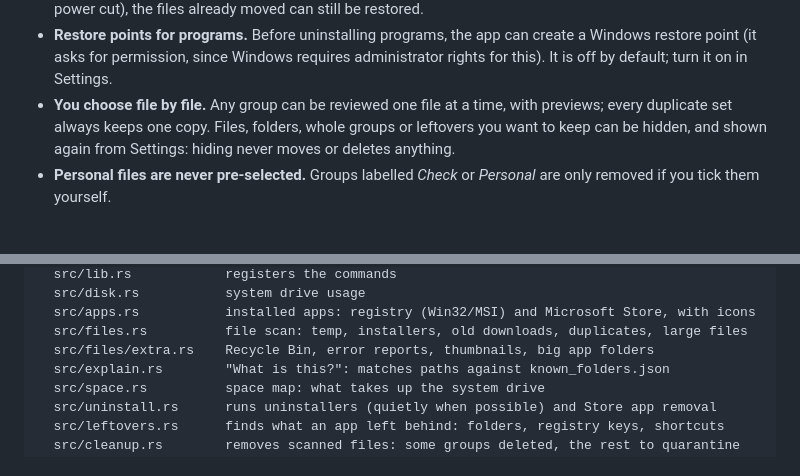
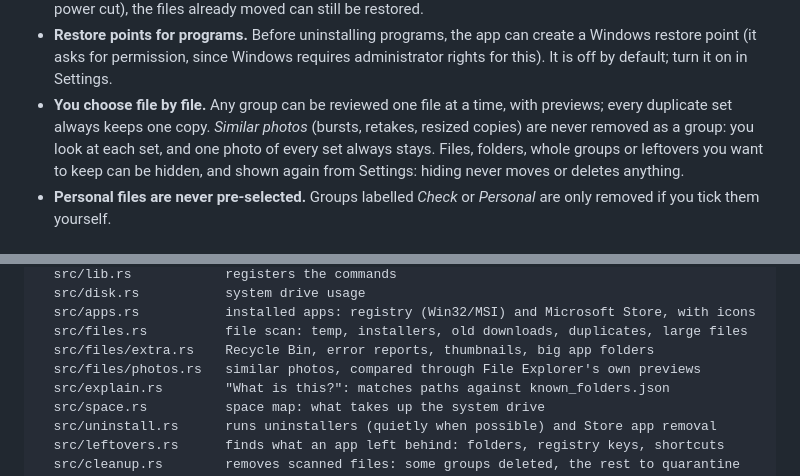
Before and after one commit to Rccrd12/Easy-Uninstaller, a Markdown page: README.md, 2 parts joined by grey strips. GitHub-like rendering.

```diff
--- a/README.md
+++ b/README.md
@@ -113,7 +113,9 @@ Safety is the first goal of this project, ahead of features and speed.
   Windows restore point (it asks for permission, since Windows requires administrator
   rights for this). It is off by default; turn it on in Settings.
 - **You choose file by file.** Any group can be reviewed one file at a time, with
-  previews; every duplicate set always keeps one copy. Files, folders, whole groups or
+  previews; every duplicate set always keeps one copy. *Similar photos* (bursts, retakes,
+  resized copies) are never removed as a group: you look at each set, and one photo of
+  every set always stays. Files, folders, whole groups or
   leftovers you want to keep can be hidden, and shown again from Settings: hiding never
   moves or deletes anything.
 - **Personal files are never pre-selected.** Groups labelled *Check* or *Personal* are
@@ -223,6 +225,7 @@ src-tauri/              backend (Rust)
   src/apps.rs           installed apps: registry (Win32/MSI) and Microsoft Store, with icons
   src/files.rs          file scan: temp, installers, old downloads, duplicates, large files
   src/files/extra.rs    Recycle Bin, error reports, thumbnails, big app folders
+  src/files/photos.rs   similar photos, compared through File Explorer's own previews
   src/explain.rs        "What is this?": matches paths against known_folders.json
   src/space.rs          space map: what takes up the system drive
   src/uninstall.rs      runs uninstallers (quietly when possible) and Store app removal
```
Also changed, not shown: docs/screenshots/files-similar-photos.png (added), 12 other files.
